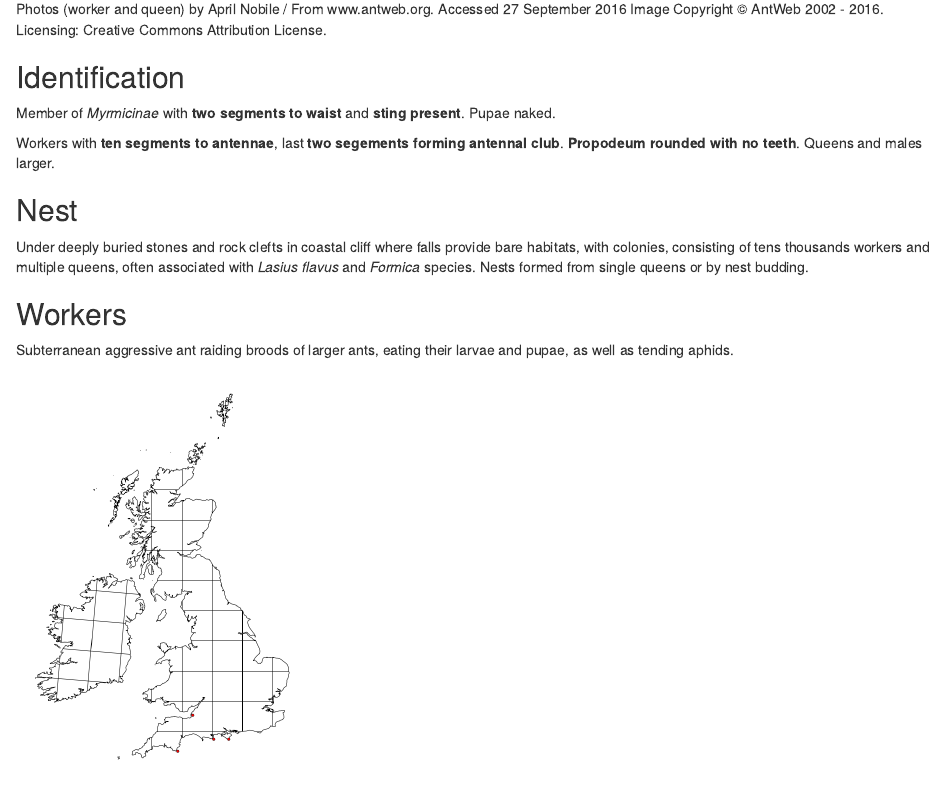
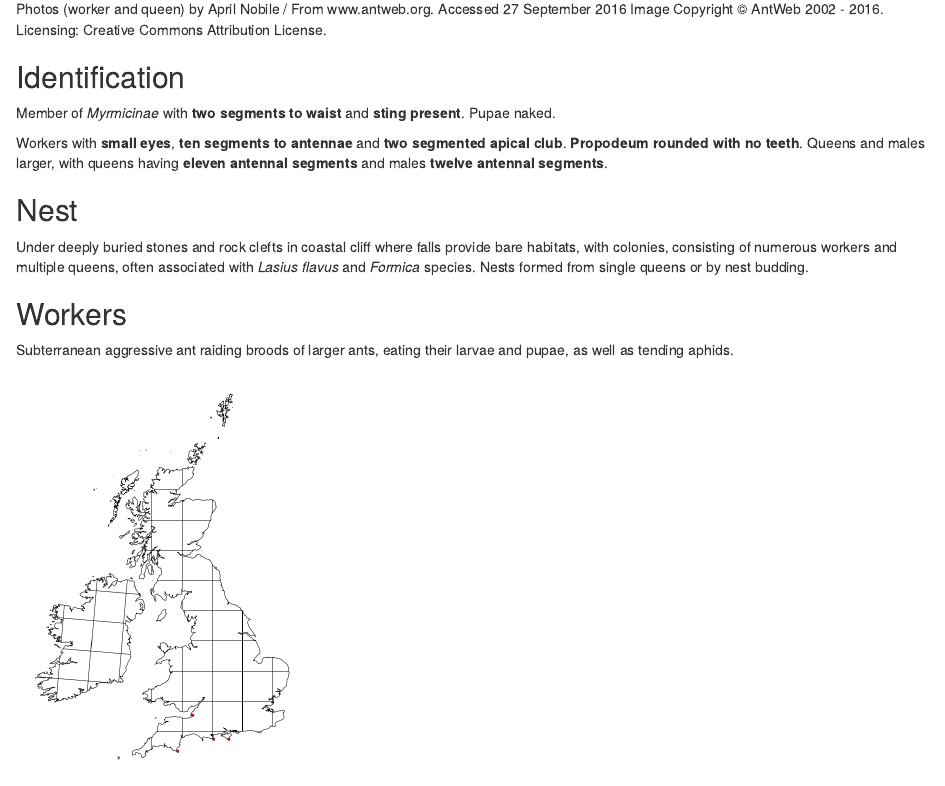
Before and after one commit to gcfrench/ants_archive, an R Markdown document (solenopsis_fugax.Rmd): the page in a window 1100 px wide, from 1370 px down. Rendered offline with R 4.5, knitr and Pandoc, with nearby package versions.

Commit message:
Updated Solenopsis fugax

```diff
--- a/solenopsis_fugax.Rmd
+++ b/solenopsis_fugax.Rmd
@@ -24,10 +24,10 @@ Image Copyright © AntWeb 2002 - 2016. Licensing: Creative Commons Attribution L
 ## Identification
 Member of *Myrmicinae* with **two segments to waist** and **sting present**. Pupae naked.
 
-Workers with **ten segments to antennae**, last **two segements forming antennal club**. **Propodeum rounded with no teeth**. Queens and males larger.
+Workers with **small eyes**, **ten segments to antennae** and **two segmented apical club**. **Propodeum rounded with no teeth**. Queens and males larger, with queens having **eleven antennal segments** and males **twelve antennal segments**.
 
 ## Nest
-Under deeply buried stones and rock clefts in coastal cliff where falls provide bare habitats, with colonies, consisting of tens thousands workers and multiple queens, often associated with *Lasius flavus* and *Formica* species. Nests formed from single queens or by nest budding.
+Under deeply buried stones and rock clefts in coastal cliff where falls provide bare habitats, with colonies, consisting of numerous workers and multiple queens, often associated with *Lasius flavus* and *Formica* species. Nests formed from single queens or by nest budding.
 
 ## Workers
 Subterranean aggressive ant raiding broods of larger ants, eating their larvae and pupae, as well as tending aphids.
```
Also changed, not shown: images/Solenopsis_fugax/Solenopsis_fugax_head.jpg, images/Solenopsis_fugax/Solenopsis_fugax_side.jpg.
